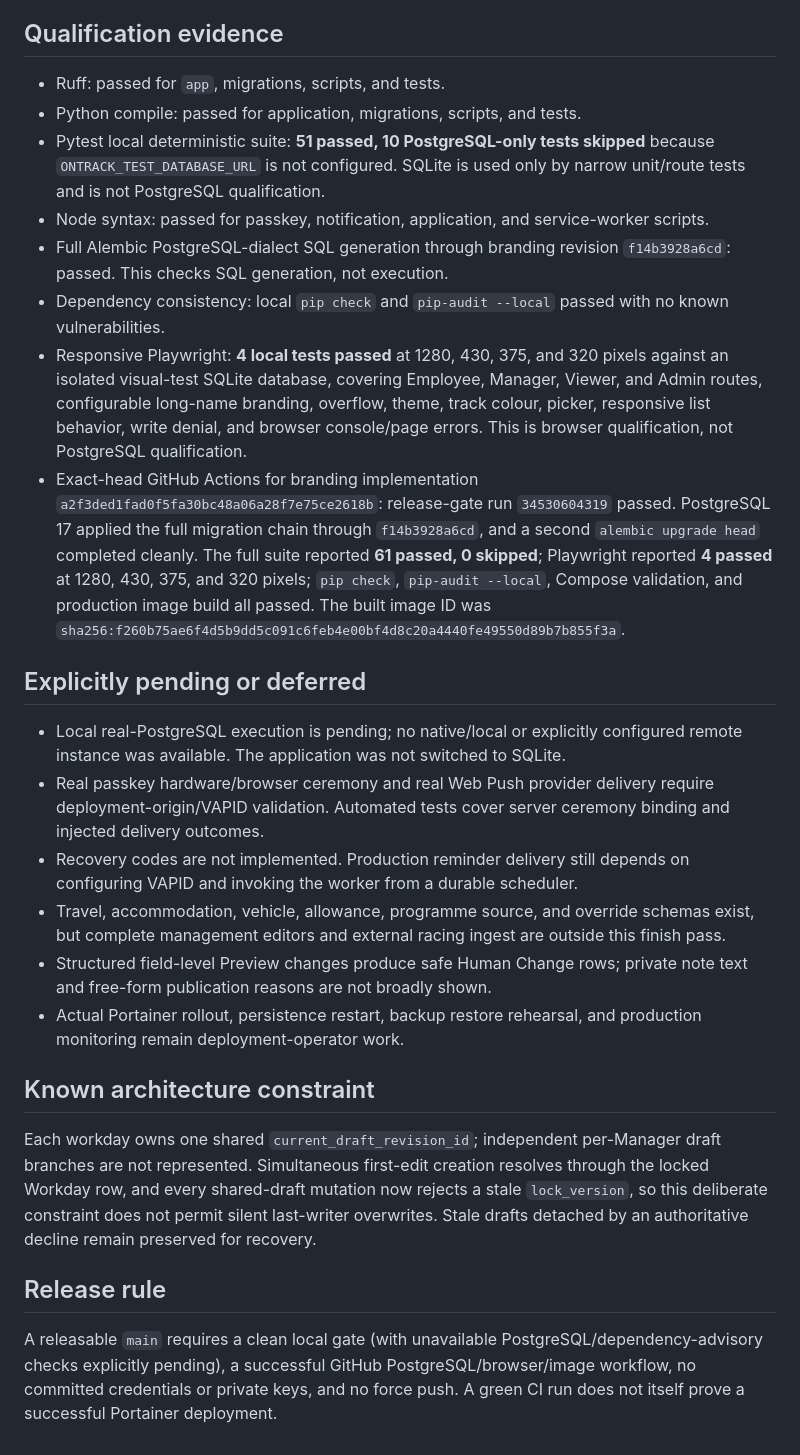
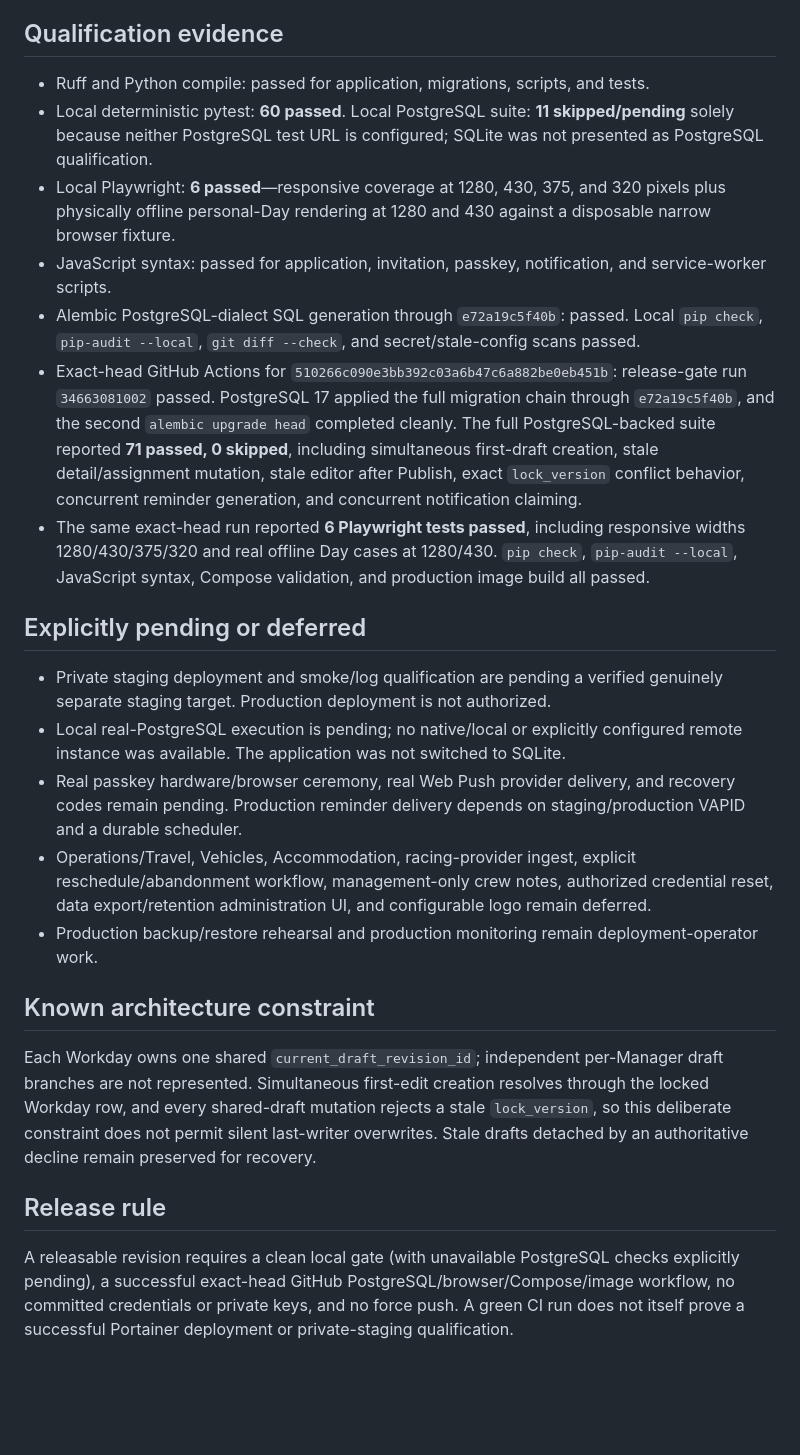
Before and after one commit to Dubcodes/on-track-rostering, a Markdown page: docs/BUILD_STATUS.md, the part around one of its changes. Rendered like a GitHub page; blank space fills up the shorter version.

Commit message:
Record production hardening qualification evidence

```diff
--- a/docs/BUILD_STATUS.md
+++ b/docs/BUILD_STATUS.md
@@ -19,28 +22,26 @@ The focused Foundation repair and final branding pass are complete. Branding imp
 
 ## Qualification evidence
 
-- Ruff: passed for `app`, migrations, scripts, and tests.
-- Python compile: passed for application, migrations, scripts, and tests.
-- Pytest local deterministic suite: **51 passed, 10 PostgreSQL-only tests skipped** because `ONTRACK_TEST_DATABASE_URL` is not configured. SQLite is used only by narrow unit/route tests and is not PostgreSQL qualification.
-- Node syntax: passed for passkey, notification, application, and service-worker scripts.
-- Full Alembic PostgreSQL-dialect SQL generation through branding revision `f14b3928a6cd`: passed. This checks SQL generation, not execution.
-- Dependency consistency: local `pip check` and `pip-audit --local` passed with no known vulnerabilities.
-- Responsive Playwright: **4 local tests passed** at 1280, 430, 375, and 320 pixels against an isolated visual-test SQLite database, covering Employee, Manager, Viewer, and Admin routes, configurable long-name branding, overflow, theme, track colour, picker, responsive list behavior, write denial, and browser console/page errors. This is browser qualification, not PostgreSQL qualification.
-- Exact-head GitHub Actions for branding implementation `a2f3ded1fad0f5fa30bc48a06a28f7e75ce2618b`: release-gate run `34530604319` passed. PostgreSQL 17 applied the full migration chain through `f14b3928a6cd`, and a second `alembic upgrade head` completed cleanly. The full suite reported **61 passed, 0 skipped**; Playwright reported **4 passed** at 1280, 430, 375, and 320 pixels; `pip check`, `pip-audit --local`, Compose validation, and production image build all passed. The built image ID was `sha256:f260b75ae6f4d5b9dd5c091c6feb4e00bf4d8c20a4440fe49550d89b7b855f3a`.
+- Ruff and Python compile: passed for application, migrations, scripts, and tests.
+- Local deterministic pytest: **60 passed**. Local PostgreSQL suite: **11 skipped/pending** solely because neither PostgreSQL test URL is configured; SQLite was not presented as PostgreSQL qualification.
+- Local Playwright: **6 passed**—responsive coverage at 1280, 430, 375, and 320 pixels plus physically offline personal-Day rendering at 1280 and 430 against a disposable narrow browser fixture.
+- JavaScript syntax: passed for application, invitation, passkey, notification, and service-worker scripts.
+- Alembic PostgreSQL-dialect SQL generation through `e72a19c5f40b`: passed. Local `pip check`, `pip-audit --local`, `git diff --check`, and secret/stale-config scans passed.
+- Exact-head GitHub Actions for `510266c090e3bb392c03a6b47c6a882be0eb451b`: release-gate run `34663081002` passed. PostgreSQL 17 applied the full migration chain through `e72a19c5f40b`, and the second `alembic upgrade head` completed cleanly. The full PostgreSQL-backed suite reported **71 passed, 0 skipped**, including simultaneous first-draft creation, stale detail/assignment mutation, stale editor after Publish, exact `lock_version` conflict behavior, concurrent reminder generation, and concurrent notification claiming.
+- The same exact-head run reported **6 Playwright tests passed**, including responsive widths 1280/430/375/320 and real offline Day cases at 1280/430. `pip check`, `pip-audit --local`, JavaScript syntax, Compose validation, and production image build all passed.
 
 ## Explicitly pending or deferred
 
+- Private staging deployment and smoke/log qualification are pending a verified genuinely separate staging target. Production deployment is not authorized.
 - Local real-PostgreSQL execution is pending; no native/local or explicitly configured remote instance was available. The application was not switched to SQLite.
-- Real passkey hardware/browser ceremony and real Web Push provider delivery require deployment-origin/VAPID validation. Automated tests cover server ceremony binding and injected delivery outcomes.
-- Recovery codes are not implemented. Production reminder delivery still depends on configuring VAPID and invoking the worker from a durable scheduler.
-- Travel, accommodation, vehicle, allowance, programme source, and override schemas exist, but complete management editors and external racing ingest are outside this finish pass.
-- Structured field-level Preview changes produce safe Human Change rows; private note text and free-form publication reasons are not broadly shown.
-- Actual Portainer rollout, persistence restart, backup restore rehearsal, and production monitoring remain deployment-operator work.
+- Real passkey hardware/browser ceremony, real Web Push provider delivery, and recovery codes remain pending. Production reminder delivery depends on staging/production VAPID and a durable scheduler.
+- Operations/Travel, Vehicles, Accommodation, racing-provider ingest, explicit reschedule/abandonment workflow, management-only crew notes, authorized credential reset, data export/retention administration UI, and configurable logo remain deferred.
+- Production backup/restore rehearsal and production monitoring remain deployment-operator work.
 
 ## Known architecture constraint
 
-Each workday owns one shared `current_draft_revision_id`; independent per-Manager draft branches are not represented. Simultaneous first-edit creation resolves through the locked Workday row, and every shared-draft mutation now rejects a stale `lock_version`, so this deliberate constraint does not permit silent last-writer overwrites. Stale drafts detached by an authoritative decline remain preserved for recovery.
+Each Workday owns one shared `current_draft_revision_id`; independent per-Manager draft branches are not represented. Simultaneous first-edit creation resolves through the locked Workday row, and every shared-draft mutation rejects a stale `lock_version`, so this deliberate constraint does not permit silent last-writer overwrites. Stale drafts detached by an authoritative decline remain preserved for recovery.
 
 ## Release rule
 
-A releasable `main` requires a clean local gate (with unavailable PostgreSQL/dependency-advisory checks explicitly pending), a successful GitHub PostgreSQL/browser/image workflow, no committed credentials or private keys, and no force push. A green CI run does not itself prove a successful Portainer deployment.
+A releasable revision requires a clean local gate (with unavailable PostgreSQL checks explicitly pending), a successful exact-head GitHub PostgreSQL/browser/Compose/image workflow, no committed credentials or private keys, and no force push. A green CI run does not itself prove a successful Portainer deployment or private-staging qualification.
```
Also changed, not shown: other parts of docs/BUILD_STATUS.md (+14 -11 lines).
